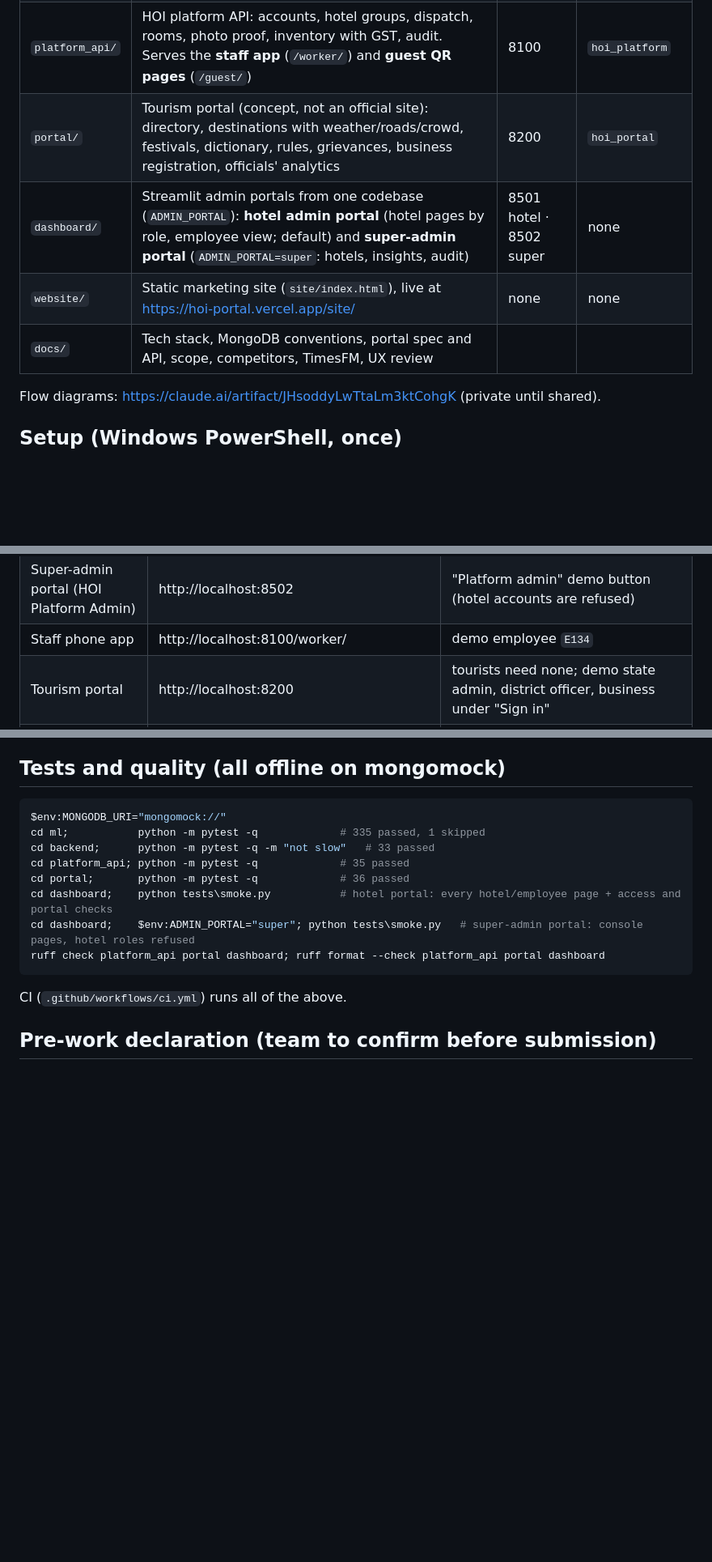
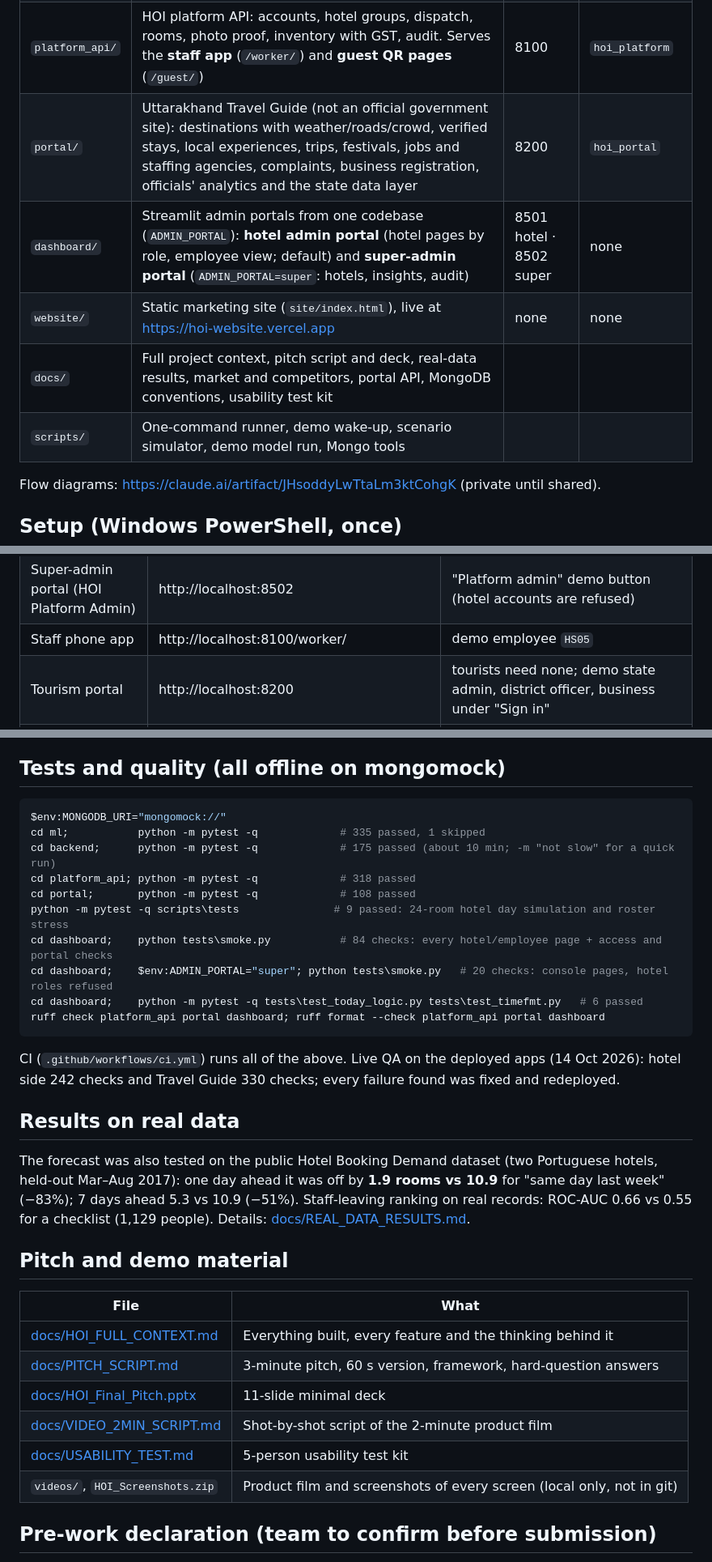
Before and after one commit to Ashu-Stark/Hospitality-, a Markdown page: README.md, 3 parts joined by grey strips. Shown at 81% size. GitHub-like rendering; blank space fills up the shorter version.

Commit message:
README: live links and demo accounts, five apps, wake-up step, current test counts, real-data results, pitch and demo material

````diff
--- a/README.md
+++ b/README.md
@@ -11,10 +31,11 @@ Built for the AI-Tourism Hackathon 2026 (TBI-GEU). **All data is synthetic** (TR
 | `ml/` | Synthetic data generator, models (forecast, attrition, workload, pulse), evaluation | none | none (files) |
 | `backend/` | ML / ops API: forecast, attrition scoring, OR-Tools roster, tasks, closed loop, voice (deployed on Render) | 8000 | `hoi_ops` |
 | `platform_api/` | HOI platform API: accounts, hotel groups, dispatch, rooms, photo proof, inventory with GST, audit. Serves the **staff app** (`/worker/`) and **guest QR pages** (`/guest/`) | 8100 | `hoi_platform` |
-| `portal/` | Tourism portal (concept, not an official site): directory, destinations with weather/roads/crowd, festivals, dictionary, rules, grievances, business registration, officials' analytics | 8200 | `hoi_portal` |
+| `portal/` | Uttarakhand Travel Guide (not an official government site): destinations with weather/roads/crowd, verified stays, local experiences, trips, festivals, jobs and staffing agencies, complaints, business registration, officials' analytics and the state data layer | 8200 | `hoi_portal` |
 | `dashboard/` | Streamlit admin portals from one codebase (`ADMIN_PORTAL`): **hotel admin portal** (hotel pages by role, employee view; default) and **super-admin portal** (`ADMIN_PORTAL=super`: hotels, insights, audit) | 8501 hotel · 8502 super | none |
-| `website/` | Static marketing site (`site/index.html`), live at https://hoi-portal.vercel.app/site/ | none | none |
-| `docs/` | Tech stack, MongoDB conventions, portal spec and API, scope, competitors, TimesFM, UX review | | |
+| `website/` | Static marketing site (`site/index.html`), live at https://hoi-website.vercel.app | none | none |
+| `docs/` | Full project context, pitch script and deck, real-data results, market and competitors, portal API, MongoDB conventions, usability test kit | | |
+| `scripts/` | One-command runner, demo wake-up, scenario simulator, demo model run, Mongo tools | | |
 
 Flow diagrams: https://claude.ai/artifact/JHsoddyLwTtaLm3ktCohgK (private until shared).
 
@@ -58,7 +79,7 @@ cd dashboard; $env:API_BASE_URL="http://127.0.0.1:8000"; $env:PLATFORM_API_URL="
 |---|---|---|
 | Hotel admin portal | http://localhost:8501 | demo role buttons (owner, HR, department head, storekeeper, employee); platform admin chooses a hotel |
 | Super-admin portal (HOI Platform Admin) | http://localhost:8502 | "Platform admin" demo button (hotel accounts are refused) |
-| Staff phone app | http://localhost:8100/worker/ | demo employee `E134` |
+| Staff phone app | http://localhost:8100/worker/ | demo employee `HS05` |
 | Tourism portal | http://localhost:8200 | tourists need none; demo state admin, district officer, business under "Sign in" |
 | API docs | http://localhost:8000/docs · http://localhost:8100/docs · http://localhost:8200/docs | |
 
@@ -72,15 +93,36 @@ Docker: `docker compose up --build` runs all four services against the Atlas URI
 ```powershell
 $env:MONGODB_URI="mongomock://"
 cd ml;           python -m pytest -q             # 335 passed, 1 skipped
-cd backend;      python -m pytest -q -m "not slow"   # 33 passed
-cd platform_api; python -m pytest -q             # 35 passed
-cd portal;       python -m pytest -q             # 36 passed
-cd dashboard;    python tests\smoke.py           # hotel portal: every hotel/employee page + access and portal checks
-cd dashboard;    $env:ADMIN_PORTAL="super"; python tests\smoke.py   # super-admin portal: console pages, hotel roles refused
+cd backend;      python -m pytest -q             # 175 passed (about 10 min; -m "not slow" for a quick run)
+cd platform_api; python -m pytest -q             # 318 passed
+cd portal;       python -m pytest -q             # 108 passed
+python -m pytest -q scripts\tests               # 9 passed: 24-room hotel day simulation and roster stress
+cd dashboard;    python tests\smoke.py           # 84 checks: every hotel/employee page + access and portal checks
+cd dashboard;    $env:ADMIN_PORTAL="super"; python tests\smoke.py   # 20 checks: console pages, hotel roles refused
+cd dashboard;    python -m pytest -q tests\test_today_logic.py tests\test_timefmt.py   # 6 passed
 ruff check platform_api portal dashboard; ruff format --check platform_api portal dashboard
 ```
 
-CI (`.github/workflows/ci.yml`) runs all of the above.
+CI (`.github/workflows/ci.yml`) runs all of the above. Live QA on the deployed apps (14 Oct 2026): hotel side 242 checks
+and Travel Guide 330 checks; every failure found was fixed and redeployed.
+
+## Results on real data
+
+The forecast was also tested on the public Hotel Booking Demand dataset (two Portuguese hotels, held-out Mar–Aug 2017):
+one day ahead it was off by **1.9 rooms vs 10.9** for "same day last week" (−83%); 7 days ahead 5.3 vs 10.9 (−51%).
+Staff-leaving ranking on real records: ROC-AUC 0.66 vs 0.55 for a checklist (1,129 people). Details:
+[docs/REAL_DATA_RESULTS.md](docs/REAL_DATA_RESULTS.md).
+
+## Pitch and demo material
+
+| File | What |
+|---|---|
+| [docs/HOI_FULL_CONTEXT.md](docs/HOI_FULL_CONTEXT.md) | Everything built, every feature and the thinking behind it |
+| [docs/PITCH_SCRIPT.md](docs/PITCH_SCRIPT.md) | 3-minute pitch, 60 s version, framework, hard-question answers |
+| [docs/HOI_Final_Pitch.pptx](docs/HOI_Final_Pitch.pptx) | 11-slide minimal deck |
+| [docs/VIDEO_2MIN_SCRIPT.md](docs/VIDEO_2MIN_SCRIPT.md) | Shot-by-shot script of the 2-minute product film |
+| [docs/USABILITY_TEST.md](docs/USABILITY_TEST.md) | 5-person usability test kit |
+| `videos/`, `HOI_Screenshots.zip` | Product film and screenshots of every screen (local only, not in git) |
 
 ## Pre-work declaration (team to confirm before submission)
 
````
Also changed, not shown: other parts of README.md (+26 -5 lines).
